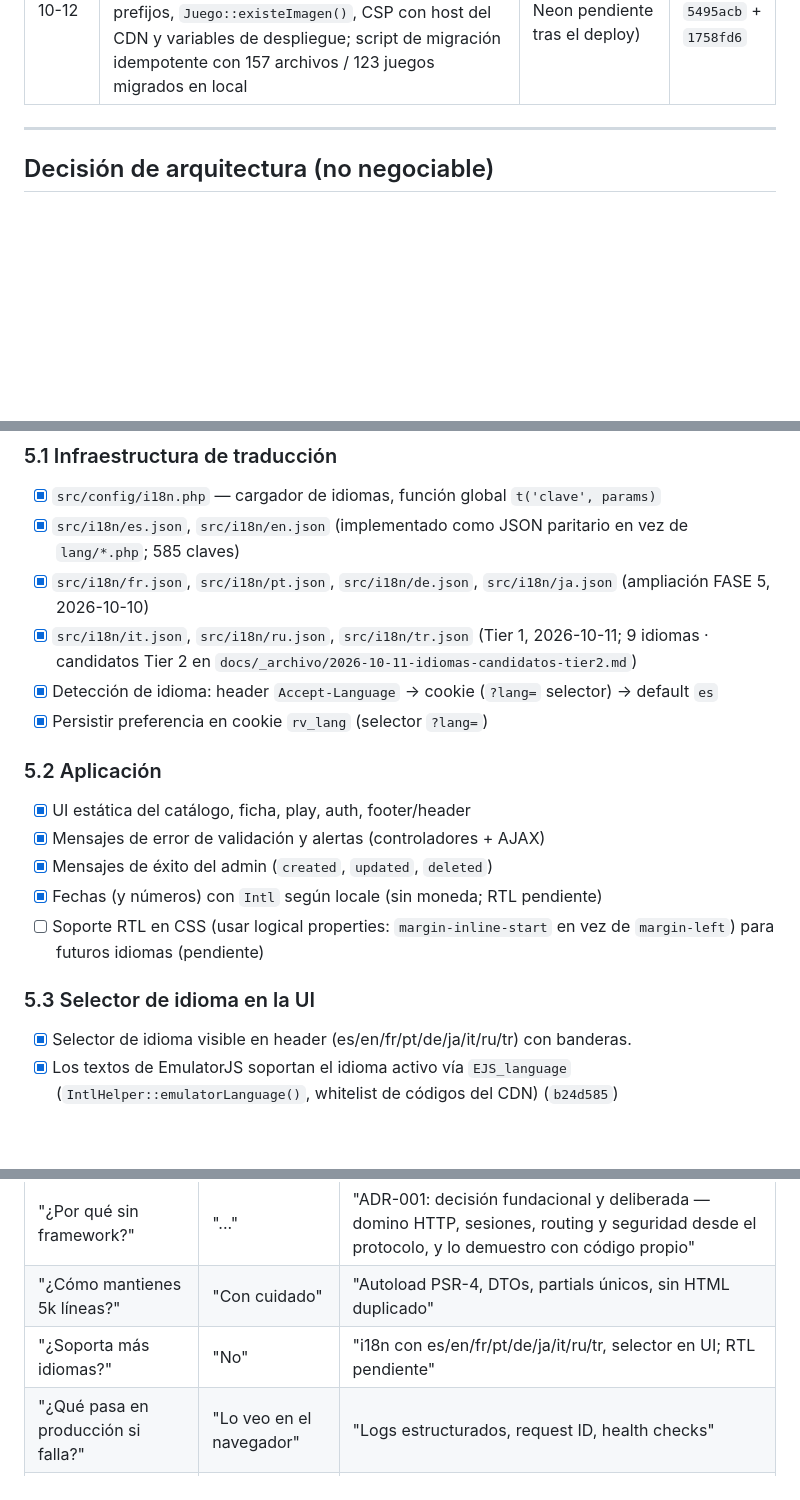
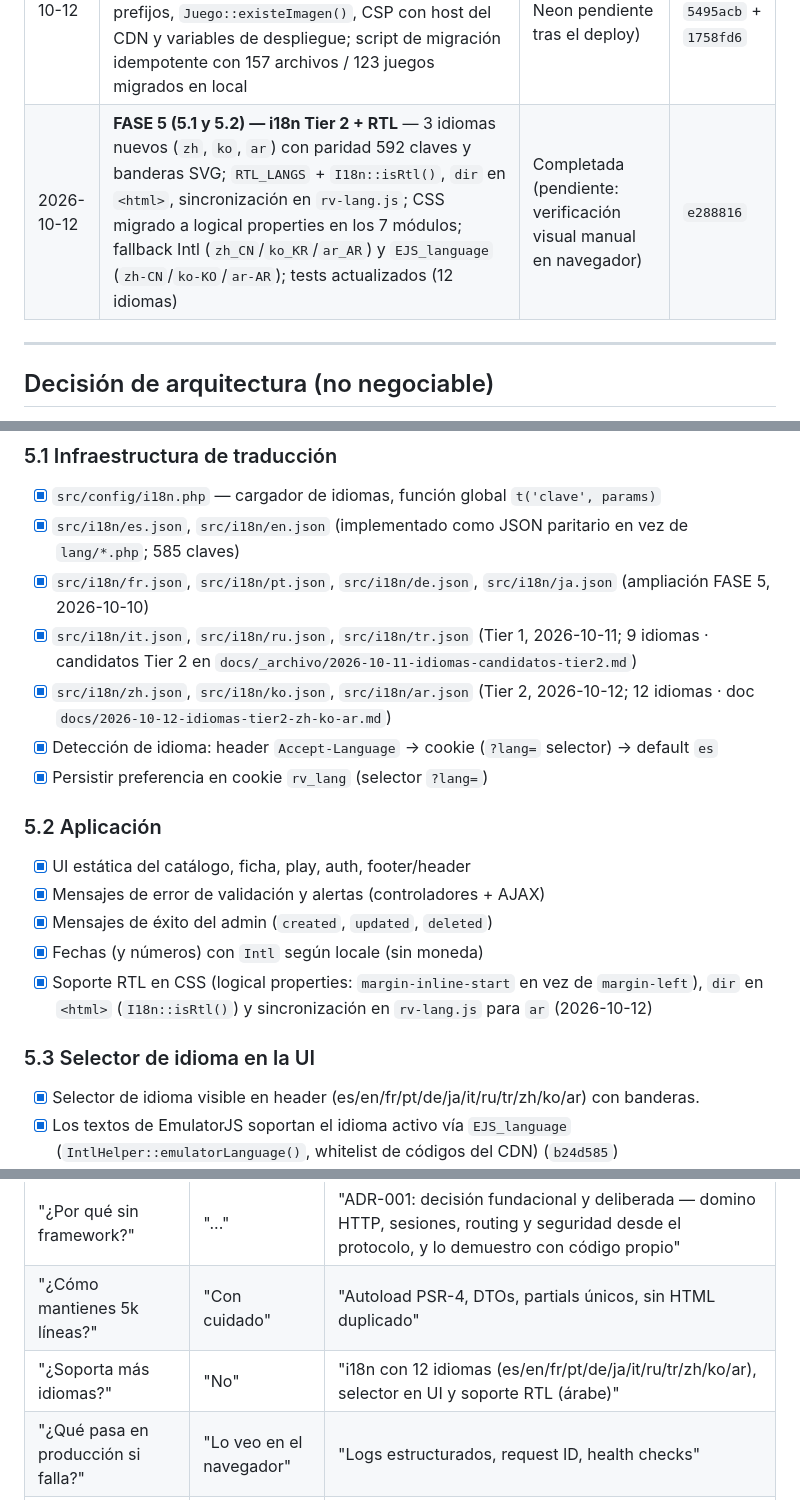
Before and after one commit to CHIMIgb/ROMs-Vault, a Markdown page: docs/2026-08-05-plan-mejoras-nivel-senior.md, 3 parts joined by grey strips. Drawn GitHub-style; blank space fills up the shorter version.

```diff
--- a/docs/2026-08-05-plan-mejoras-nivel-senior.md
+++ b/docs/2026-08-05-plan-mejoras-nivel-senior.md
@@ -38,6 +38,7 @@
 | 2026-10-11 | **FASE 2 (2.1-2.4)** — CI/CD con GitHub Actions: `.github/workflows/ci.yml` (jobs `lint` `php -l`, `static` PHPStan nivel 5 + baseline y `phpcs` PSR-12 sobre ficheros cambiados, `tests` Unit+Integration+Security con servicio PostgreSQL 16 + esquema, `audit` `composer audit`, `build` `docker build`), `.github/dependabot.yml` y badge CI en README; `Server.php` portado a Linux (`/dev/null`) | Completada (configurar secrets `TEST_*` en GitHub; pendientes: PHPStan nivel 6, branch protection) | `2347580` |
 | 2026-10-11 | **FASE 5 (5.1) — i18n Tier 1** — 3 idiomas nuevos (`it`, `ru`, `tr`) con paridad 592 claves, banderas SVG, fallback Intl (`it_IT`/`ru_RU`/`tr_TR`) y `EJS_language` (`it-IT`/`ru-RU`/`tr-TR`); tests actualizados (9 idiomas) | Completada (RTL 5.2 y Tier 2 `zh`/`ko`/`ar` pendientes) | `6c2990d` |
 | 2026-10-12 | **Almacenamiento — imágenes a Cloudflare R2** (plan `2026-10-07-migrar-imagenes-a-cloudflare-r2.md`): cliente SigV4 mínimo (`R2Client`) + `StorageService` con fallback local, admin por prefijos, `Juego::existeImagen()`, CSP con host del CDN y variables de despliegue; script de migración idempotente con 157 archivos / 123 juegos migrados en local | Completada (migración de Neon pendiente tras el deploy) | `e679a0c` + `cdd1947` + `5495acb` + `1758fd6` |
+| 2026-10-12 | **FASE 5 (5.1 y 5.2) — i18n Tier 2 + RTL** — 3 idiomas nuevos (`zh`, `ko`, `ar`) con paridad 592 claves y banderas SVG; `RTL_LANGS` + `I18n::isRtl()`, `dir` en `<html>`, sincronización en `rv-lang.js`; CSS migrado a logical properties en los 7 módulos; fallback Intl (`zh_CN`/`ko_KR`/`ar_AR`) y `EJS_language` (`zh-CN`/`ko-KO`/`ar-AR`); tests actualizados (12 idiomas) | Completada (pendiente: verificación visual manual en navegador) | `e288816` |
 
 
 ---
@@ -243,6 +244,7 @@ Pocos proyectos de portafolio lo tienen. Y en el mundo real (productos globales)
 - [x] `src/i18n/es.json`, `src/i18n/en.json` (implementado como JSON paritario en vez de `lang/*.php`; 585 claves)
 - [x] `src/i18n/fr.json`, `src/i18n/pt.json`, `src/i18n/de.json`, `src/i18n/ja.json` (ampliación FASE 5, 2026-10-10)
 - [x] `src/i18n/it.json`, `src/i18n/ru.json`, `src/i18n/tr.json` (Tier 1, 2026-10-11; 9 idiomas · candidatos Tier 2 en `docs/_archivo/2026-10-11-idiomas-candidatos-tier2.md`)
+- [x] `src/i18n/zh.json`, `src/i18n/ko.json`, `src/i18n/ar.json` (Tier 2, 2026-10-12; 12 idiomas · doc `docs/2026-10-12-idiomas-tier2-zh-ko-ar.md`)
 - [x] Detección de idioma: header `Accept-Language` → cookie (`?lang=` selector) → default `es`
 - [x] Persistir preferencia en cookie `rv_lang` (selector `?lang=`)
 
@@ -251,12 +253,12 @@ Pocos proyectos de portafolio lo tienen. Y en el mundo real (productos globales)
 - [x] UI estática del catálogo, ficha, play, auth, footer/header
 - [x] Mensajes de error de validación y alertas (controladores + AJAX)
 - [x] Mensajes de éxito del admin (`created`, `updated`, `deleted`)
-- [x] Fechas (y números) con `Intl` según locale (sin moneda; RTL pendiente)
-- [ ] Soporte RTL en CSS (usar logical properties: `margin-inline-start` en vez de `margin-left`) para futuros idiomas (pendiente)
+- [x] Fechas (y números) con `Intl` según locale (sin moneda)
+- [x] Soporte RTL en CSS (logical properties: `margin-inline-start` en vez de `margin-left`), `dir` en `<html>` (`I18n::isRtl()`) y sincronización en `rv-lang.js` para `ar` (2026-10-12)
 
 ### 5.3 Selector de idioma en la UI
 
-- [x] Selector de idioma visible en header (es/en/fr/pt/de/ja/it/ru/tr) con banderas.
+- [x] Selector de idioma visible en header (es/en/fr/pt/de/ja/it/ru/tr/zh/ko/ar) con banderas.
 - [x] Los textos de EmulatorJS soportan el idioma activo vía `EJS_language` (`IntlHelper::emulatorLanguage()`, whitelist de códigos del CDN) (`b24d585`)
 - [x] El idioma cambia **sin recargar la página**: POST a `endpoints/ajax_lang.php` + sincronización in-place del DOM (`public/js/rv-lang.js`), con fallback GET nativo sin JS (`3561a05`)
 - [x] El idioma se **detecta automáticamente del navegador** en la primera visita (`navigator.languages`) y se recuerda; la elección explícita del usuario siempre manda (`84ee20c`)
@@ -335,7 +337,7 @@ El sitio se ve bien, pero técnicamente es CSS/JS vanilla sin tooling. Para un p
 | "¿Cómo despliegas?" | "Push a Vercel" | "CI verde → auto-deploy; previews por PR" |
 | "¿Por qué sin framework?" | "..." | "ADR-001: decisión fundacional y deliberada — domino HTTP, sesiones, routing y seguridad desde el protocolo, y lo demuestro con código propio" |
 | "¿Cómo mantienes 5k líneas?" | "Con cuidado" | "Autoload PSR-4, DTOs, partials únicos, sin HTML duplicado" |
-| "¿Soporta más idiomas?" | "No" | "i18n con es/en/fr/pt/de/ja/it/ru/tr, selector en UI; RTL pendiente" |
+| "¿Soporta más idiomas?" | "No" | "i18n con 12 idiomas (es/en/fr/pt/de/ja/it/ru/tr/zh/ko/ar), selector en UI y soporte RTL (árabe)" |
 | "¿Qué pasa en producción si falla?" | "Lo veo en el navegador" | "Logs estructurados, request ID, health checks" |
 | "¿Y las dependencias vulnerables?" | "..." | "Dependabot + CodeQL en cada push" |
 
```
Also changed, not shown: docs/2026-10-12-idiomas-tier2-zh-ko-ar.md (added, +131 -0 lines).
